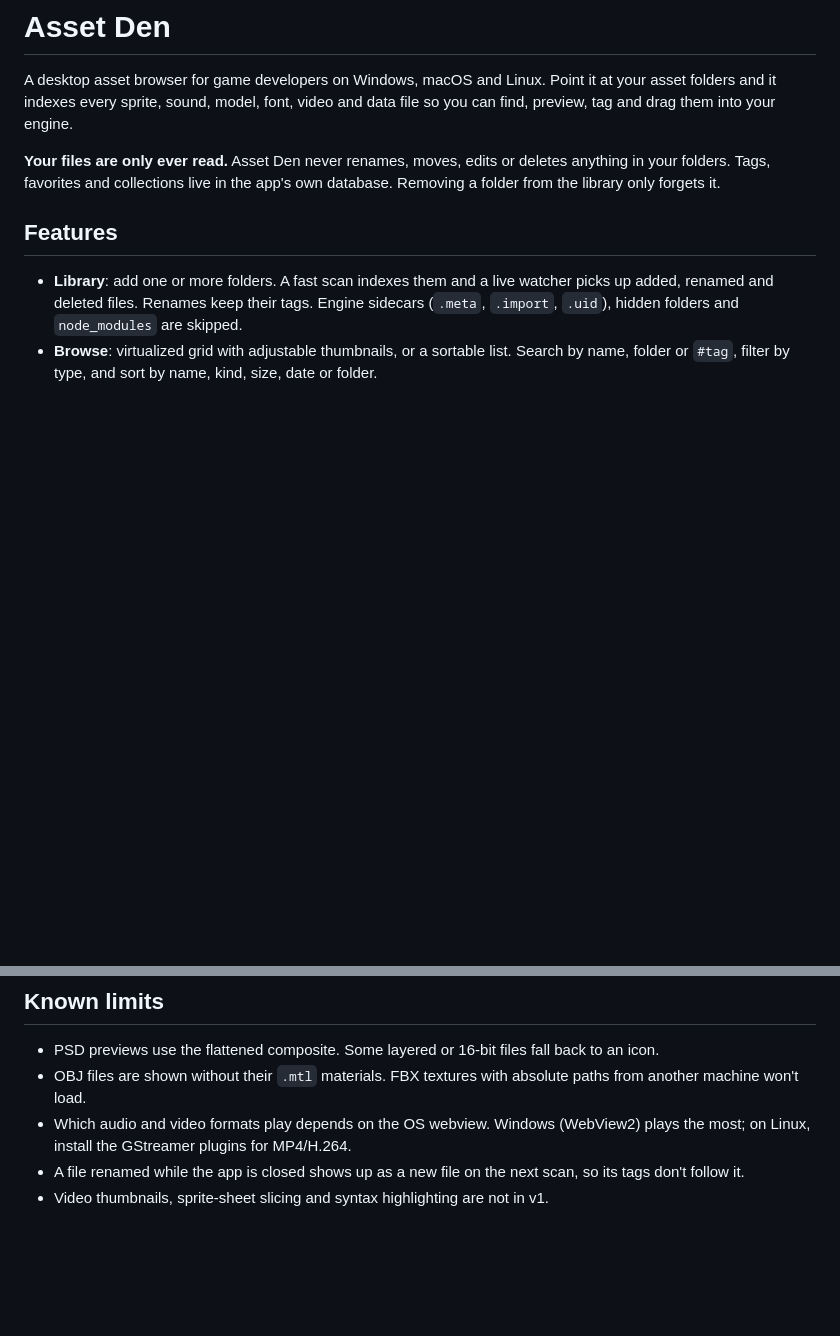
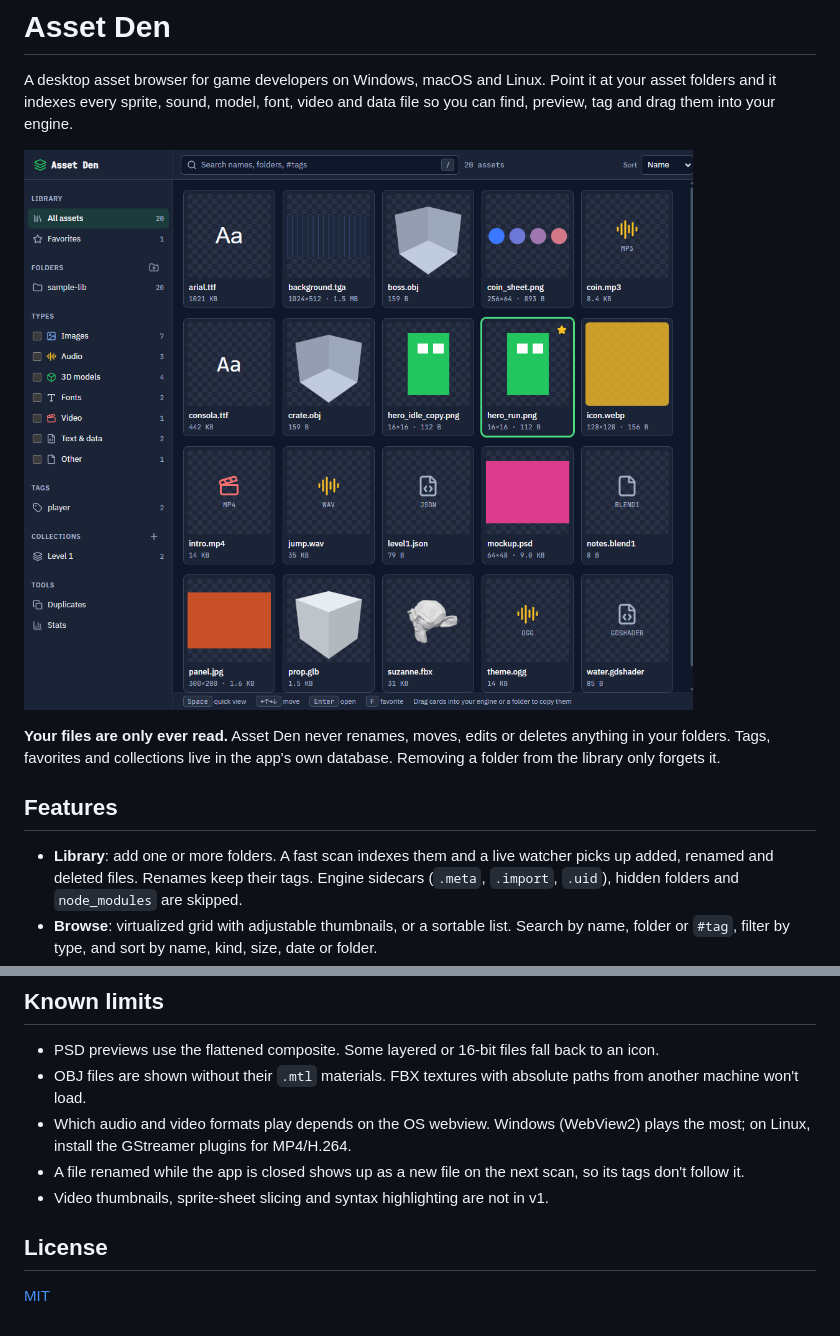
Before and after one commit to sanchezrobertodev/asset-den, a Markdown page: README.md, 2 parts joined by grey strips. Rendered like a GitHub page; pictures changed too: docs/screenshot-grid.png (added); blank space fills up the shorter version.

```diff
--- a/README.md
+++ b/README.md
@@ -3,6 +3,8 @@
 A desktop asset browser for game developers on Windows, macOS and Linux. Point it at your asset folders and it
 indexes every sprite, sound, model, font, video and data file so you can find, preview, tag and drag them into your
 engine.
+
+![Asset Den browsing a sample library](docs/screenshot-grid.png)
 
 **Your files are only ever read.** Asset Den never renames, moves, edits or deletes anything in your folders. Tags,
 favorites and collections live in the app's own database. Removing a folder from the library only forgets it.
@@ -59,3 +81,7 @@ bundles.
   the GStreamer plugins for MP4/H.264.
 - A file renamed while the app is closed shows up as a new file on the next scan, so its tags don't follow it.
 - Video thumbnails, sprite-sheet slicing and syntax highlighting are not in v1.
+
+## License
+
+[MIT](LICENSE)
```
Also changed, not shown: other parts of README.md (+25 -5 lines), CHANGELOG.md (added, +21 -0 lines), docs/screenshot-quickview.png (added), 3 other files.
